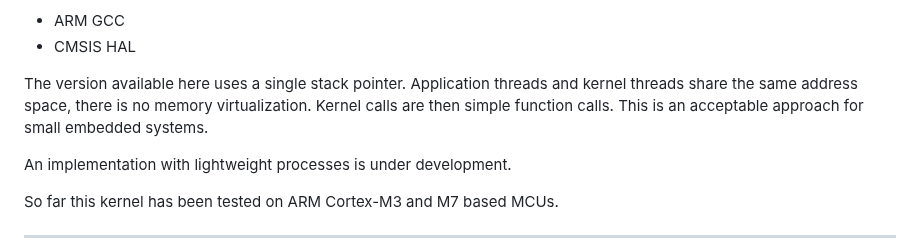
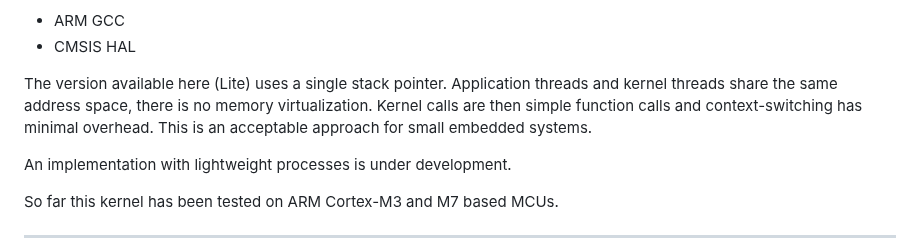
Before and after one commit to antoniogiacomelli/K0BA_Lil, a Markdown page: README.md, the part around the change. Rendered like a GitHub page.

```diff
--- a/README.md
+++ b/README.md
@@ -29,9 +29,9 @@ microkernel.
 * ARM GCC
 * CMSIS HAL
 
-The version available here uses a single stack pointer. Application threads and kernel threads share the same address
-space, there is no memory virtualization. Kernel calls are then simple function calls. This is an acceptable approach
-for small embedded systems.
+The version available here (Lite) uses a single stack pointer. Application threads and kernel threads share the same address
+space, there is no memory virtualization. Kernel calls are then simple function calls and context-switching has minimal
+overhead. This is an acceptable approach for small embedded systems.
 
 An implementation with lightweight processes is under development.
 
```
